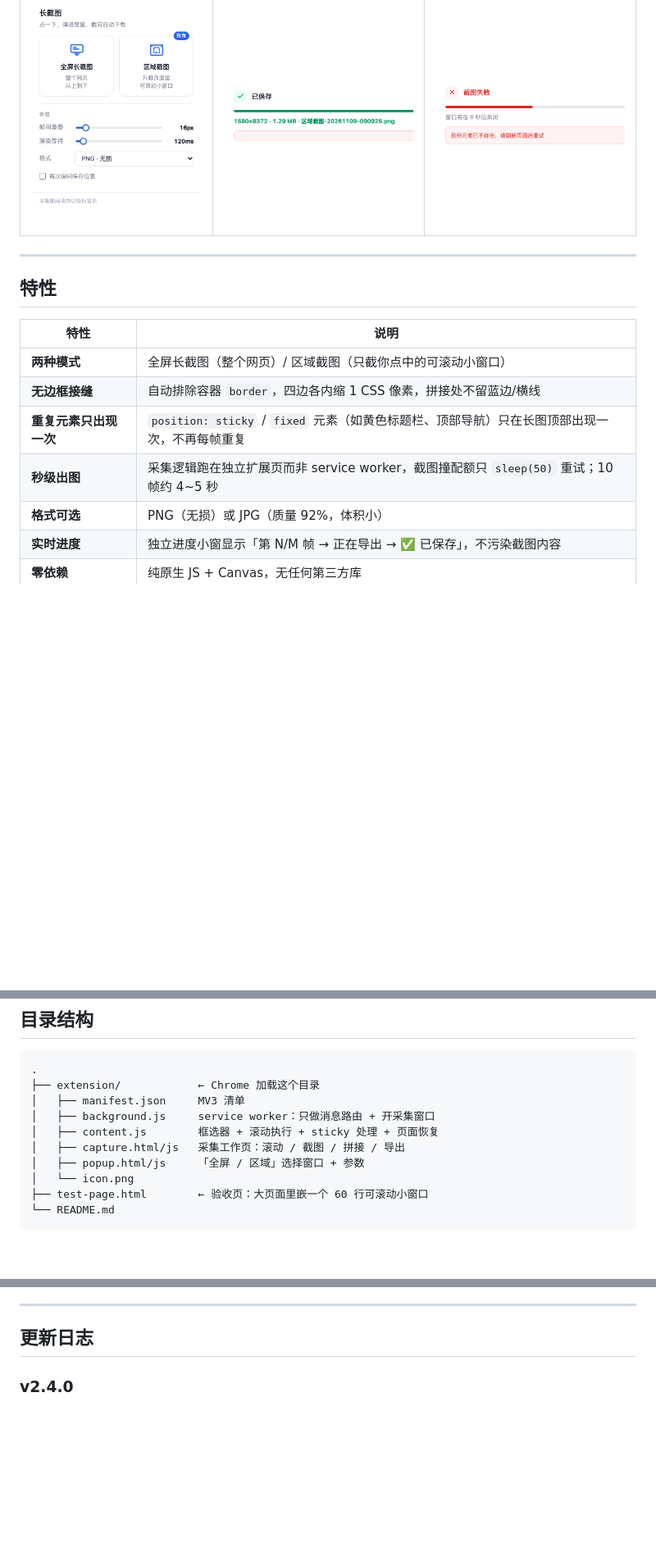
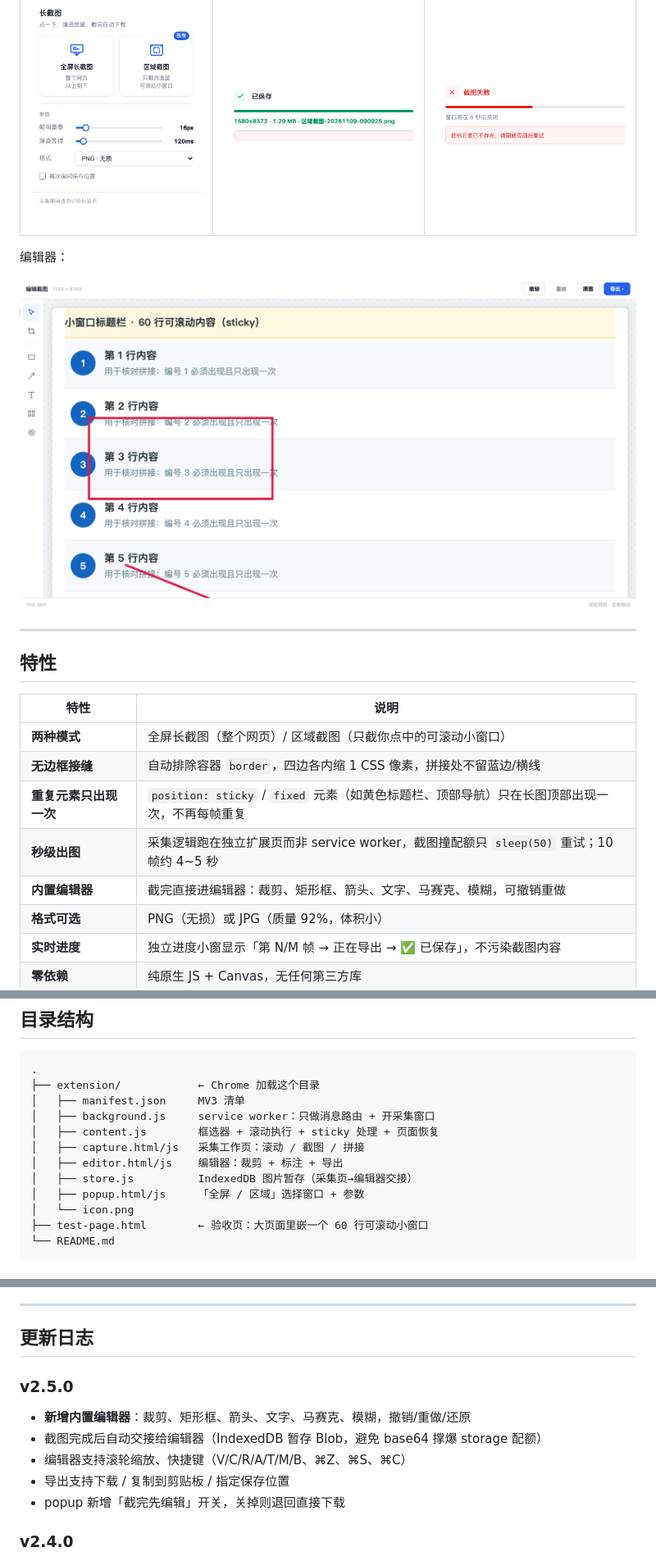
Before and after one commit to 05221888/area-scroll-capture, a Markdown page: README.md, 3 parts joined by grey strips. Shown at 82% size. Drawn GitHub-style; pictures changed too: docs/screenshots/editor.png (added); blank space fills up the shorter version.

```diff
--- a/README.md
+++ b/README.md
@@ -14,6 +14,10 @@
 |---|---|---|
 | ![选择窗口](docs/screenshots/popup.png) | ![进行中](docs/screenshots/progress-ok.png) | ![失败](docs/screenshots/progress-fail.png) |
 
+编辑器：
+
+![编辑器](docs/screenshots/editor.png)
+
 ---
 
 ## 特性
@@ -24,6 +28,7 @@
 | **无边框接缝** | 自动排除容器 `border`，四边各内缩 1 CSS 像素，拼接处不留蓝边/横线 |
 | **重复元素只出现一次** | `position: sticky` / `fixed` 元素（如黄色标题栏、顶部导航）只在长图顶部出现一次，不再每帧重复 |
 | **秒级出图** | 采集逻辑跑在独立扩展页而非 service worker，截图撞配额只 `sleep(50)` 重试；10 帧约 4~5 秒 |
+| **内置编辑器** | 截完直接进编辑器：裁剪、矩形框、箭头、文字、马赛克、模糊，可撤销重做 |
 | **格式可选** | PNG（无损）或 JPG（质量 92%，体积小） |
 | **实时进度** | 独立进度小窗显示「第 N/M 帧 → 正在导出 → ✅ 已保存」，不污染截图内容 |
 | **零依赖** | 纯原生 JS + Canvas，无任何第三方库 |
@@ -139,7 +145,9 @@ await chrome.downloads.download({ url, filename, conflictAction: 'uniquify', sav
 │   ├── manifest.json     MV3 清单
 │   ├── background.js     service worker：只做消息路由 + 开采集窗口
 │   ├── content.js        框选器 + 滚动执行 + sticky 处理 + 页面恢复
-│   ├── capture.html/js   采集工作页：滚动 / 截图 / 拼接 / 导出
+│   ├── capture.html/js   采集工作页：滚动 / 截图 / 拼接
+│   ├── editor.html/js    编辑器：裁剪 + 标注 + 导出
+│   ├── store.js          IndexedDB 图片暂存（采集页→编辑器交接）
 │   ├── popup.html/js     「全屏 / 区域」选择窗口 + 参数
 │   └── icon.png
 ├── test-page.html        ← 验收页：大页面里嵌一个 60 行可滚动小窗口
@@ -171,6 +179,13 @@ cd area-scroll-capture && python3 -m http.server 8765
 ---
 
 ## 更新日志
+
+### v2.5.0
+- **新增内置编辑器**：裁剪、矩形框、箭头、文字、马赛克、模糊，撤销/重做/还原
+- 截图完成后自动交接给编辑器（IndexedDB 暂存 Blob，避免 base64 撑爆 storage 配额）
+- 编辑器支持滚轮缩放、快捷键（V/C/R/A/T/M/B、⌘Z、⌘S、⌘C）
+- 导出支持下载 / 复制到剪贴板 / 指定保存位置
+- popup 新增「截完先编辑」开关，关掉则退回直接下载
 
 ### v2.4.0
 - 界面重做：选择窗口改为卡片式布局、内联 SVG 图标、滑杆带填充进度、统一设计变量
```
Also changed, not shown: other parts of README.md (+3 -2 lines), docs/screenshots/editor-annotated.png (added), 9 other files.
